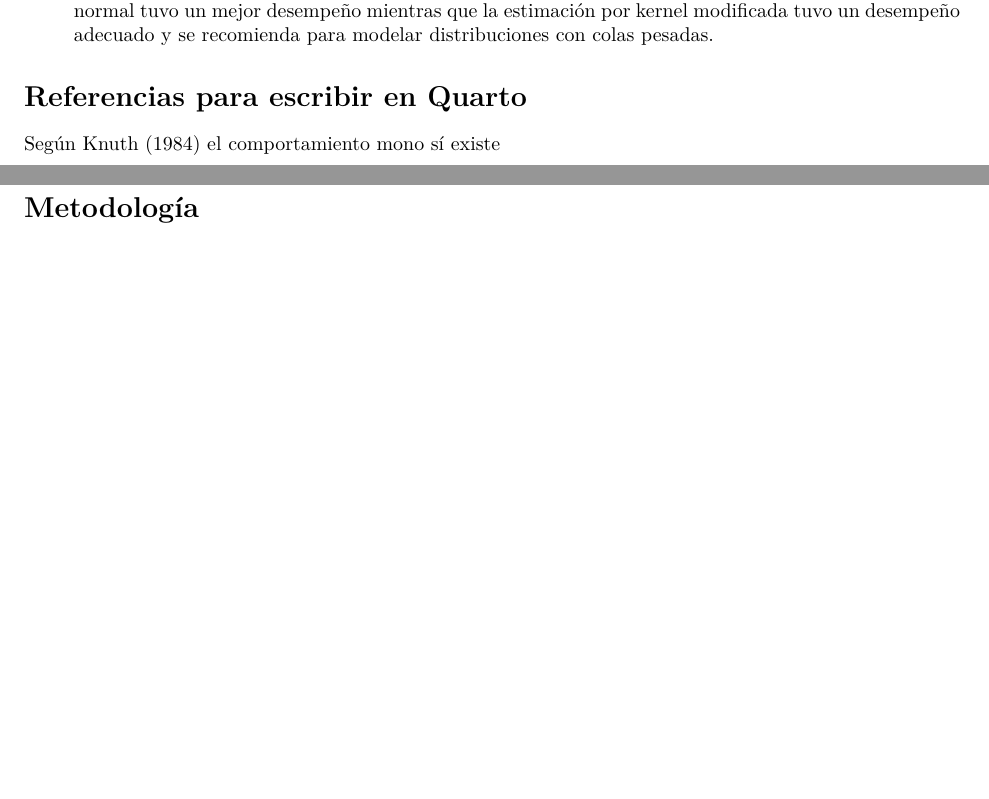
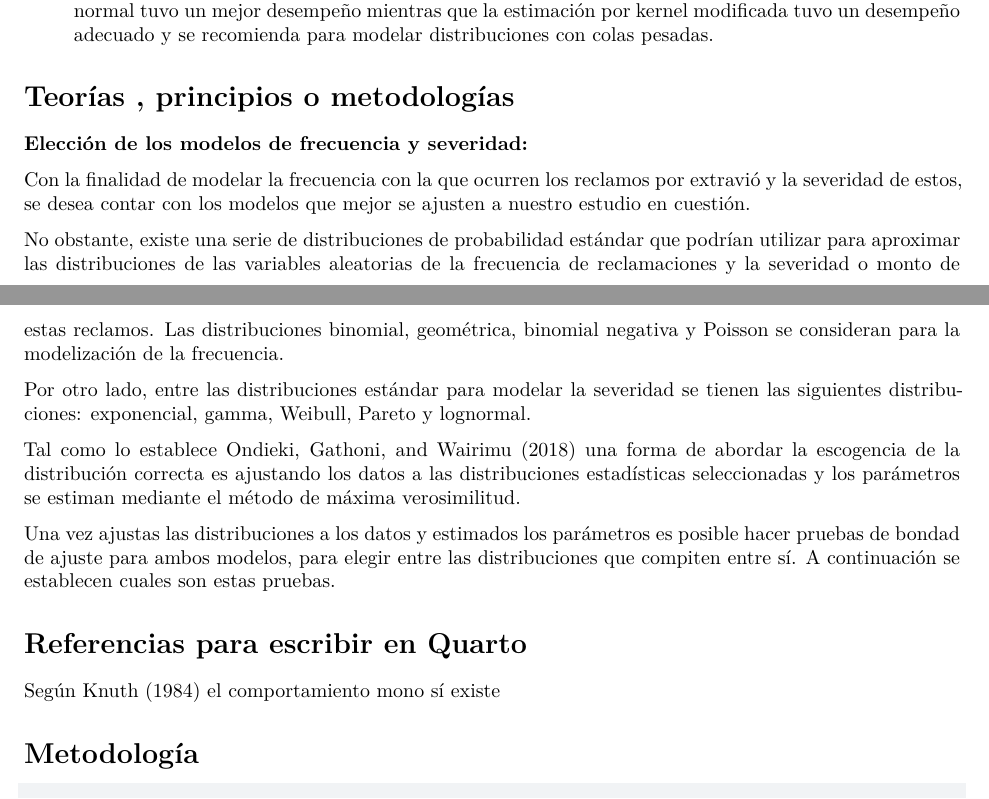
Before and after one commit to dzumbadof/Proyecto-Distribuciones-de-Perdidas, a Quarto document (Main.qmd): two parts of pages 7 and 8 of 8 before the commit and two parts of pages 7 and 8 of 9 after it, joined at a grey line, cut so that both start at the same text, the shorter picture padded with empty space. Rendered offline with R 4.5, knitr and Pandoc in place of Quarto, then LaTeX, with nearby package versions; some code elsewhere in the file could not run offline; column names are cleaned by a stand-in for the janitor package.

Commit message:
Se agrega teoría
Se añade  teoría  sobre elección de modelos de frecuencia y severidad

```diff
--- a/Main.qmd
+++ b/Main.qmd
@@ -259,6 +259,23 @@ Se observa que las categorías con mayor número de reclamos son: *Checked Bagga
 
     **Resumen en un párrafo**: Se utilizan datos de costos de reclamos hechos a una aseguradora española por accidentes ocurridos en el año 2000 y recopilados en 2002, que incluye tanto los ligados a costos por daños a la propiedad como por costos médicos. El tamaño de muestra es de 518 reclamos. Para estimar la densidad para cada uno de los costos (daños a la propiedad y médicos) por separado, se utilizan métodos paramétricos y no paramétricos. Dentro de los paramétricos, se utilizaron aproximaciones normales y log-normales. Dentro de los no paramétricos, se utilizó una aproximación por kernels modificada, donde la modificación consiste en que primero se aplica una transformación a los datos originales para corregir la asimetría, se hace una aproximación con un kernel gaussiano a los datos modificados, y luego se calcula la aproximación de los datos originales a partir de la calculada para los modificados. La transformación aplicada a los datos se enmarca en la *shifted power transformation family*. Para evaluar la bondad de ajuste de todas las estimaciones propuestas, se utilizan distintas versiones log-verosimilitud tanto la versión clásica como modificaciones ponderadas, mientras que para evaluar solamente los métodos no paramétricos se usan distintas versiones de una aproximación a errores cuadráticos integrados ponderados. Se concluye que la log-verosimilitud no es una buena medida de bondad de ajuste para comparar los ajustes no paramétricos, debido a su relación inversa con la magnitud del ancho de banda empleado. En general, de las propuestas paramétricas, la log-normal tuvo un mejor desempeño mientras que la estimación por kernel modificada tuvo un desempeño adecuado y se recomienda para modelar distribuciones con colas pesadas.
 
+
+
+# Teorías , principios o metodologías
+
+**Elección de los modelos de frecuencia y severidad:**
+
+Con la finalidad de modelar la frecuencia con la que ocurren los reclamos por extravió  y la severidad de estos, se desea contar con los modelos que mejor se ajusten a nuestro estudio en cuestión.
+
+No obstante, existe una serie de distribuciones de probabilidad estándar que podrían utilizar para aproximar las distribuciones de las variables aleatorias de la frecuencia de reclamaciones y la severidad o monto de estas reclamos. Las distribuciones binomial, geométrica, binomial negativa y Poisson se consideran para la modelización de la frecuencia.
+
+Por otro lado, entre las distribuciones estándar para modelar la severidad se tienen las siguientes distribuciones: exponencial, gamma, Weibull, Pareto y lognormal.
+
+Tal como lo establece @cyprian  una forma de abordar la escogencia de la distribución correcta es ajustando los datos a las distribuciones estadísticas seleccionadas y los parámetros se estiman mediante el método de máxima verosimilitud.
+
+Una vez ajustas las distribuciones a los datos y estimados los parámetros es posible hacer pruebas de bondad de ajuste para ambos modelos, para elegir entre las distribuciones que compiten entre sí. A continuación se establecen cuales son estas pruebas.
+
+
 # Referencias para escribir en Quarto
 
 Según @knuth84 el comportamiento mono sí existe
```
